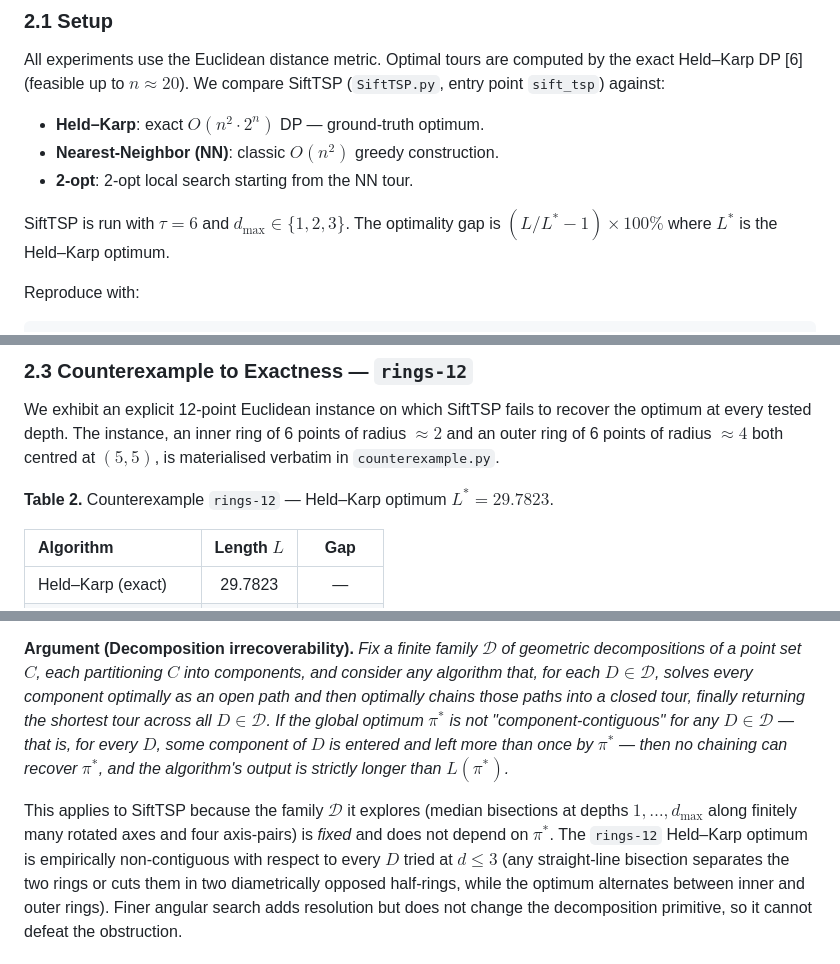
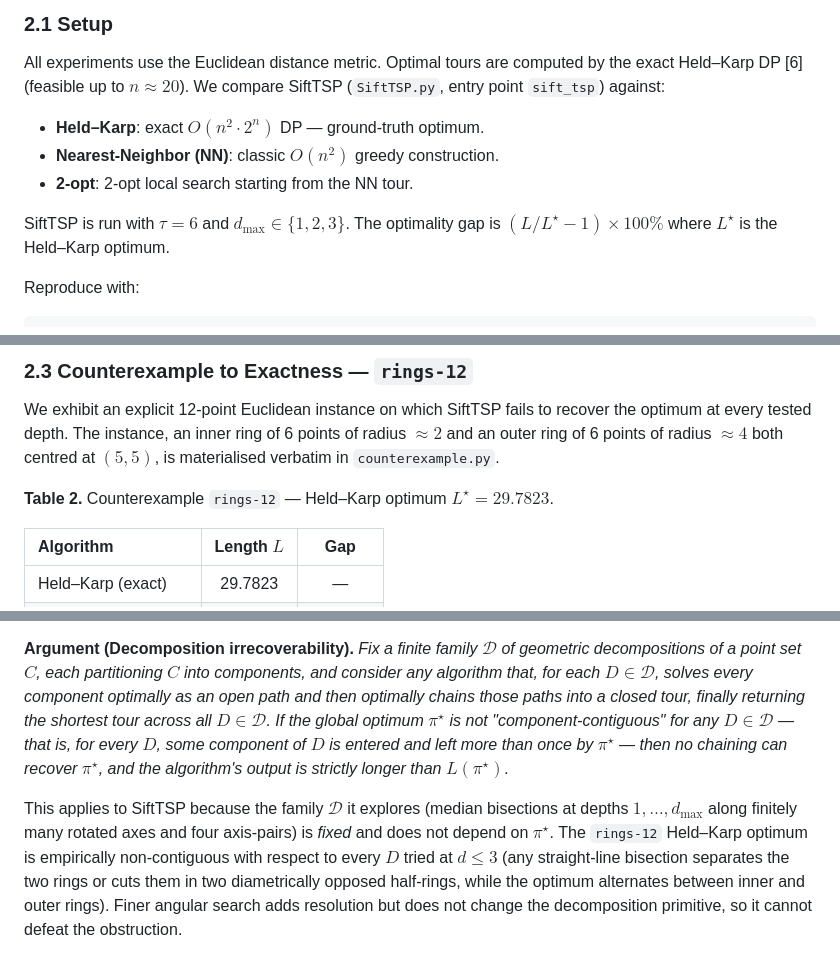
Before and after one commit to McNopper/PversusNPproblem, a Markdown page: paper/02-experiments.md, 3 parts joined by grey strips. Rendered like a GitHub page.

```diff
--- a/paper/02-experiments.md
+++ b/paper/02-experiments.md
@@ -11,7 +11,7 @@ We compare SiftTSP (`SiftTSP.py`, entry point `sift_tsp`) against:
 - **2-opt**: 2-opt local search starting from the NN tour.
 
 SiftTSP is run with $\tau = 6$ and $d_{\max} \in \{1, 2, 3\}$.
-The optimality gap is $(L / L^* - 1) \times 100\%$ where $L^*$ is the
+The optimality gap is $(L / L^{\star} - 1) \times 100\%$ where $L^{\star}$ is the
 Held–Karp optimum.
 
 Reproduce with:
@@ -58,7 +58,7 @@ points of radius $\approx 4$ both centred at $(5,5)$, is materialised
 verbatim in `counterexample.py`.
 
 **Table 2.** Counterexample `rings-12` — Held–Karp optimum
-$L^* = 29.7823$.
+$L^{\star} = 29.7823$.
 
 | Algorithm | Length $L$ | Gap |
 |:---|:---:|:---:|
@@ -84,16 +84,16 @@ point set $C$, each partitioning $C$ into components, and consider any
 algorithm that, for each $D \in \mathcal{D}$, solves every component
 optimally as an open path and then optimally chains those paths into a
 closed tour, finally returning the shortest tour across all
-$D \in \mathcal{D}$. If the global optimum $\pi^*$ is not
+$D \in \mathcal{D}$. If the global optimum $\pi^{\star}$ is not
 "component-contiguous" for any $D \in \mathcal{D}$ — that is, for every
 $D$, some component of $D$ is entered and left more than once by
-$\pi^*$ — then no chaining can recover $\pi^*$, and the algorithm's
-output is strictly longer than $L(\pi^*)$.*
+$\pi^{\star}$ — then no chaining can recover $\pi^{\star}$, and the algorithm's
+output is strictly longer than $L(\pi^{\star})$.*
 
 This applies to SiftTSP because the family $\mathcal{D}$ it explores
 (median bisections at depths $1, \dots, d_{\max}$ along finitely many
 rotated axes and four axis-pairs) is *fixed* and does not depend on
-$\pi^*$. The `rings-12` Held–Karp optimum is empirically
+$\pi^{\star}$. The `rings-12` Held–Karp optimum is empirically
 non-contiguous with respect to every $D$ tried at $d \leq 3$ (any
 straight-line bisection separates the two rings or cuts them in two
 diametrically opposed half-rings, while the optimum alternates between
```
Also changed, not shown: README.md (+3 -3 lines), paper/01-algorithm.md (+6 -6 lines).
